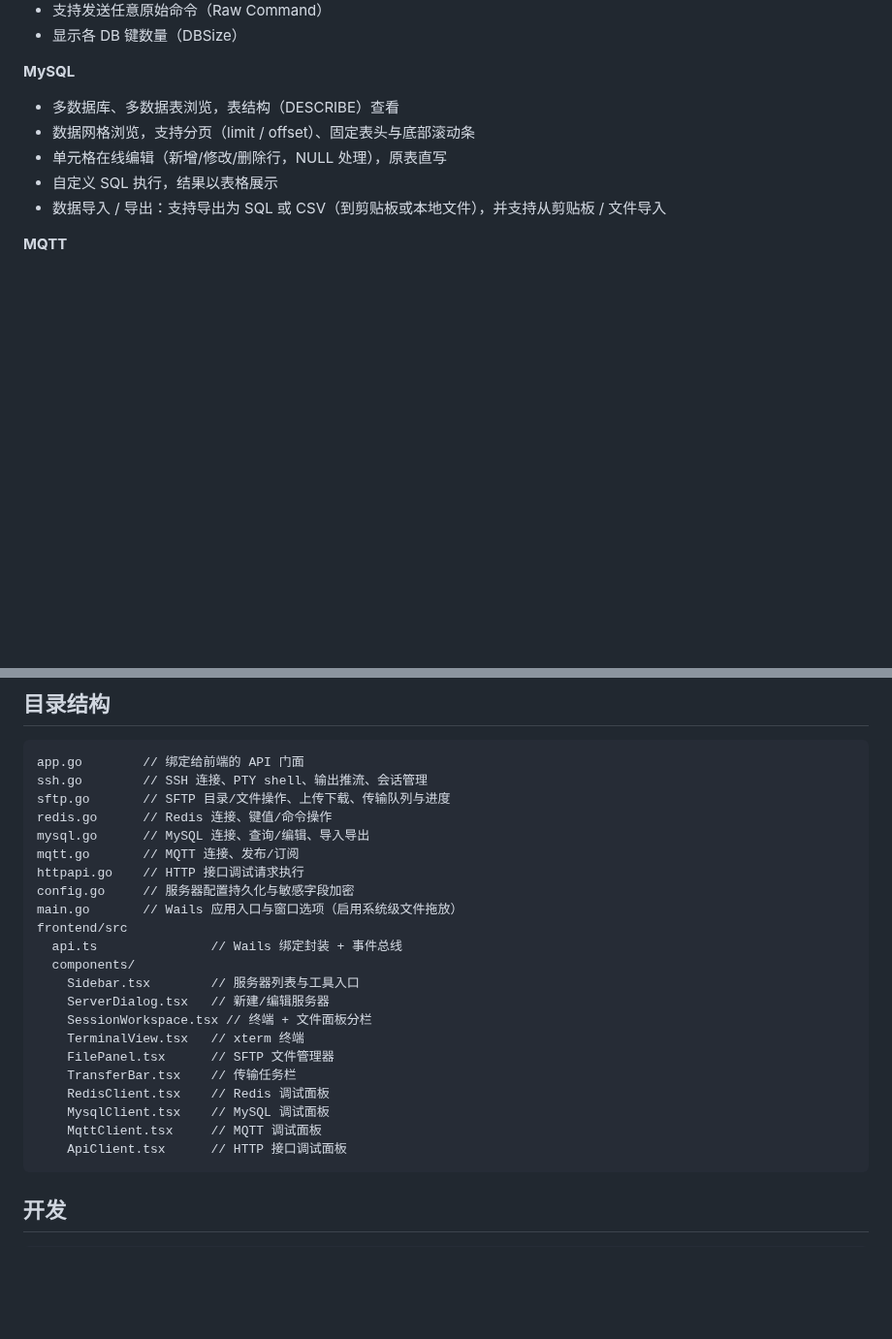
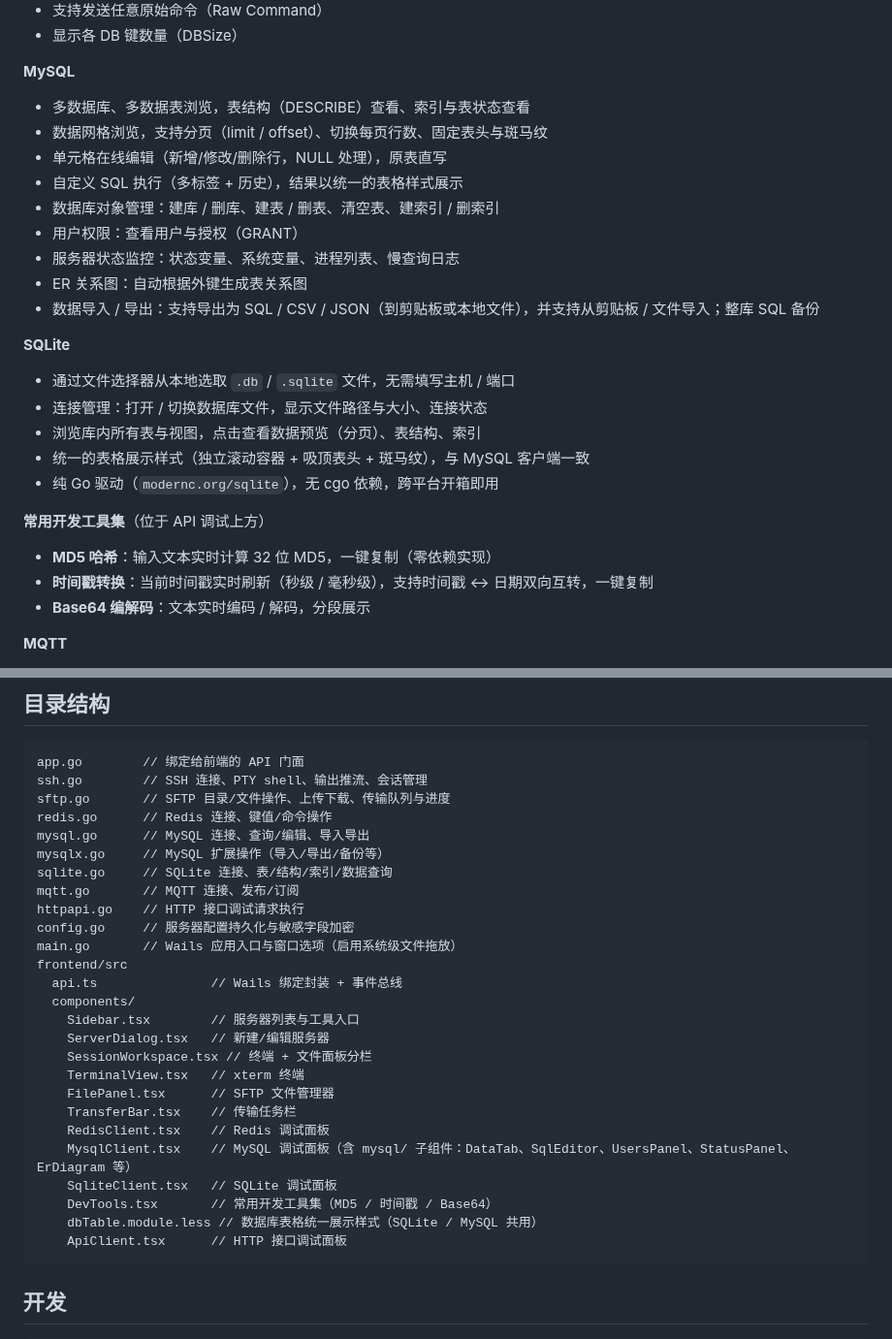
Before and after one commit to x86cloud/terminals, a Markdown page: README.md, 2 parts joined by grey strips. Shown at 97% size. GitHub-like rendering; blank space fills up the shorter version.

````diff
--- a/README.md
+++ b/README.md
@@ -27,11 +31,27 @@
 - 显示各 DB 键数量（DBSize）
 
 **MySQL**
-- 多数据库、多数据表浏览，表结构（DESCRIBE）查看
-- 数据网格浏览，支持分页（limit / offset）、固定表头与底部滚动条
+- 多数据库、多数据表浏览，表结构（DESCRIBE）查看、索引与表状态查看
+- 数据网格浏览，支持分页（limit / offset）、切换每页行数、固定表头与斑马纹
 - 单元格在线编辑（新增/修改/删除行，NULL 处理），原表直写
-- 自定义 SQL 执行，结果以表格展示
-- 数据导入 / 导出：支持导出为 SQL 或 CSV（到剪贴板或本地文件），并支持从剪贴板 / 文件导入
+- 自定义 SQL 执行（多标签 + 历史），结果以统一的表格样式展示
+- 数据库对象管理：建库 / 删库、建表 / 删表、清空表、建索引 / 删索引
+- 用户权限：查看用户与授权（GRANT）
+- 服务器状态监控：状态变量、系统变量、进程列表、慢查询日志
+- ER 关系图：自动根据外键生成表关系图
+- 数据导入 / 导出：支持导出为 SQL / CSV / JSON（到剪贴板或本地文件），并支持从剪贴板 / 文件导入；整库 SQL 备份
+
+**SQLite**
+- 通过文件选择器从本地选取 `.db` / `.sqlite` 文件，无需填写主机 / 端口
+- 连接管理：打开 / 切换数据库文件，显示文件路径与大小、连接状态
+- 浏览库内所有表与视图，点击查看数据预览（分页）、表结构、索引
+- 统一的表格展示样式（独立滚动容器 + 吸顶表头 + 斑马纹），与 MySQL 客户端一致
+- 纯 Go 驱动（`modernc.org/sqlite`），无 cgo 依赖，跨平台开箱即用
+
+**常用开发工具集**（位于 API 调试上方）
+- **MD5 哈希**：输入文本实时计算 32 位 MD5，一键复制（零依赖实现）
+- **时间戳转换**：当前时间戳实时刷新（秒级 / 毫秒级），支持时间戳 ↔ 日期双向互转，一键复制
+- **Base64 编解码**：文本实时编码 / 解码，分段展示
 
 **MQTT**
 - 连接 MQTT Broker（支持账号密码等配置）
@@ -60,6 +80,8 @@ ssh.go        // SSH 连接、PTY shell、输出推流、会话管理
 sftp.go       // SFTP 目录/文件操作、上传下载、传输队列与进度
 redis.go      // Redis 连接、键值/命令操作
 mysql.go      // MySQL 连接、查询/编辑、导入导出
+mysqlx.go     // MySQL 扩展操作（导入/导出/备份等）
+sqlite.go     // SQLite 连接、表/结构/索引/数据查询
 mqtt.go       // MQTT 连接、发布/订阅
 httpapi.go    // HTTP 接口调试请求执行
 config.go     // 服务器配置持久化与敏感字段加密
@@ -74,8 +96,10 @@ frontend/src
     FilePanel.tsx      // SFTP 文件管理器
     TransferBar.tsx    // 传输任务栏
     RedisClient.tsx    // Redis 调试面板
-    MysqlClient.tsx    // MySQL 调试面板
-    MqttClient.tsx     // MQTT 调试面板
+    MysqlClient.tsx    // MySQL 调试面板（含 mysql/ 子组件：DataTab、SqlEditor、UsersPanel、StatusPanel、ErDiagram 等）
+    SqliteClient.tsx   // SQLite 调试面板
+    DevTools.tsx       // 常用开发工具集（MD5 / 时间戳 / Base64）
+    dbTable.module.less // 数据库表格统一展示样式（SQLite / MySQL 共用）
     ApiClient.tsx      // HTTP 接口调试面板
 ```
 
````
Also changed, not shown: other parts of README.md (+4 -0 lines), docs/image-ssh.png (added), docs/image.png (added), 6 other files.
